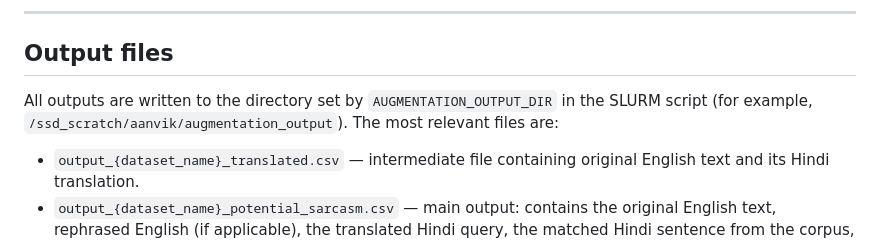
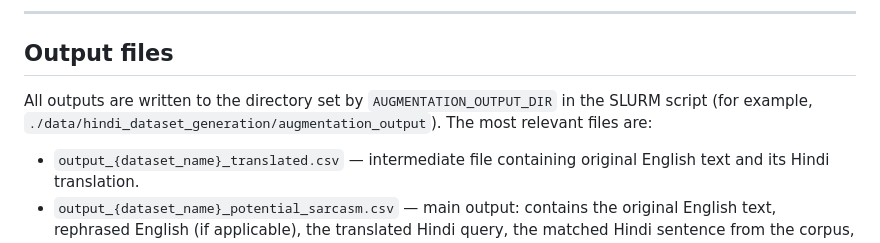
Before and after one commit to manangarg21/Unknown_Tokens, a Markdown page: src/hindi_dataset_generation/README.md, the part around the change. Rendered like a GitHub page.

Commit message:
updating readme for dataset gen

```diff
--- a/src/hindi_dataset_generation/README.md
+++ b/src/hindi_dataset_generation/README.md
@@ -146,7 +146,7 @@ python "$PYTHON_SCRIPT_PATH" \
 
 ## Output files
 
-All outputs are written to the directory set by `AUGMENTATION_OUTPUT_DIR` in the SLURM script (for example, `/ssd_scratch/aanvik/augmentation_output`). The most relevant files are:
+All outputs are written to the directory set by `AUGMENTATION_OUTPUT_DIR` in the SLURM script (for example, `./data/hindi_dataset_generation/augmentation_output`). The most relevant files are:
 
 * `output_{dataset_name}_translated.csv` — intermediate file containing original English text and its Hindi translation.
 * `output_{dataset_name}_potential_sarcasm.csv` — main output: contains the original English text, rephrased English (if applicable), the translated Hindi query, the matched Hindi sentence from the corpus, and the similarity score.
```
